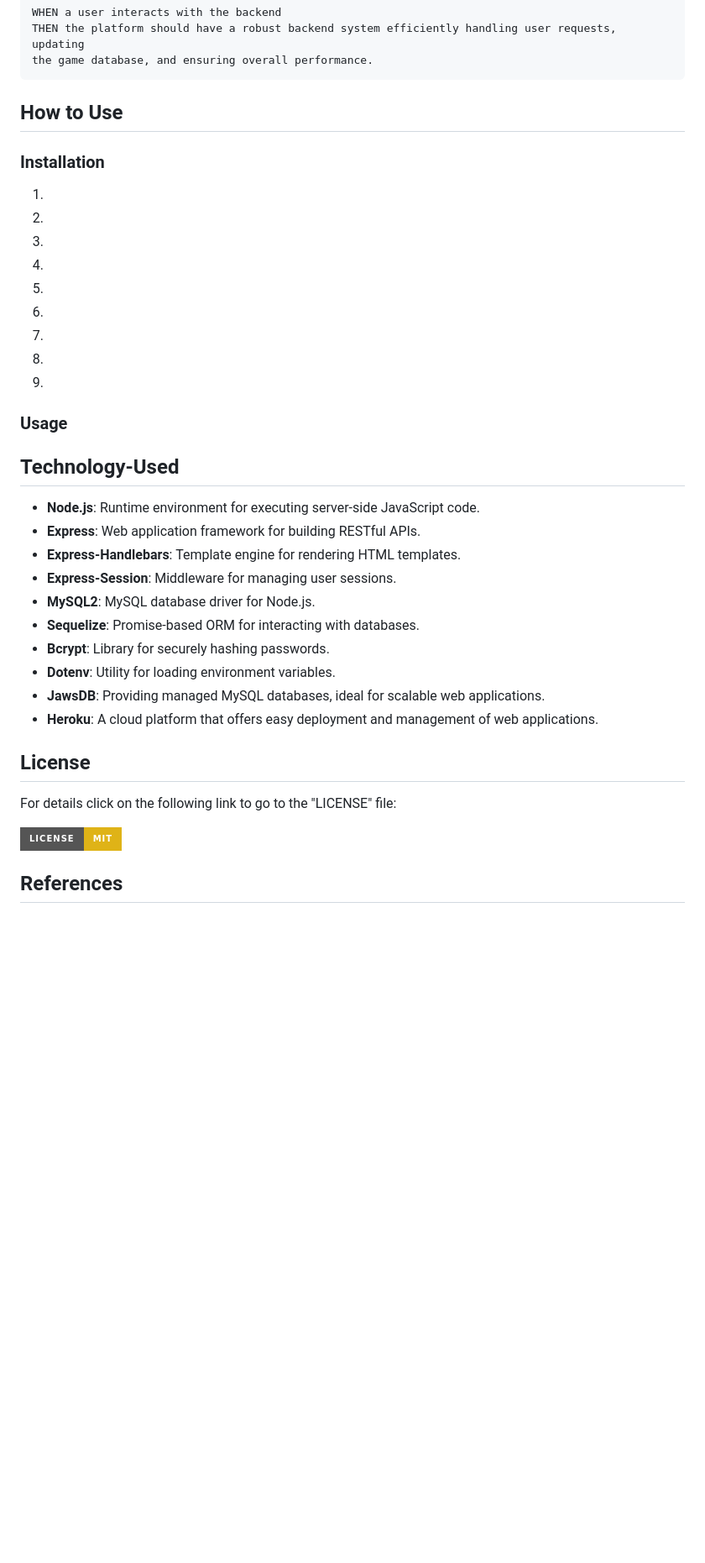
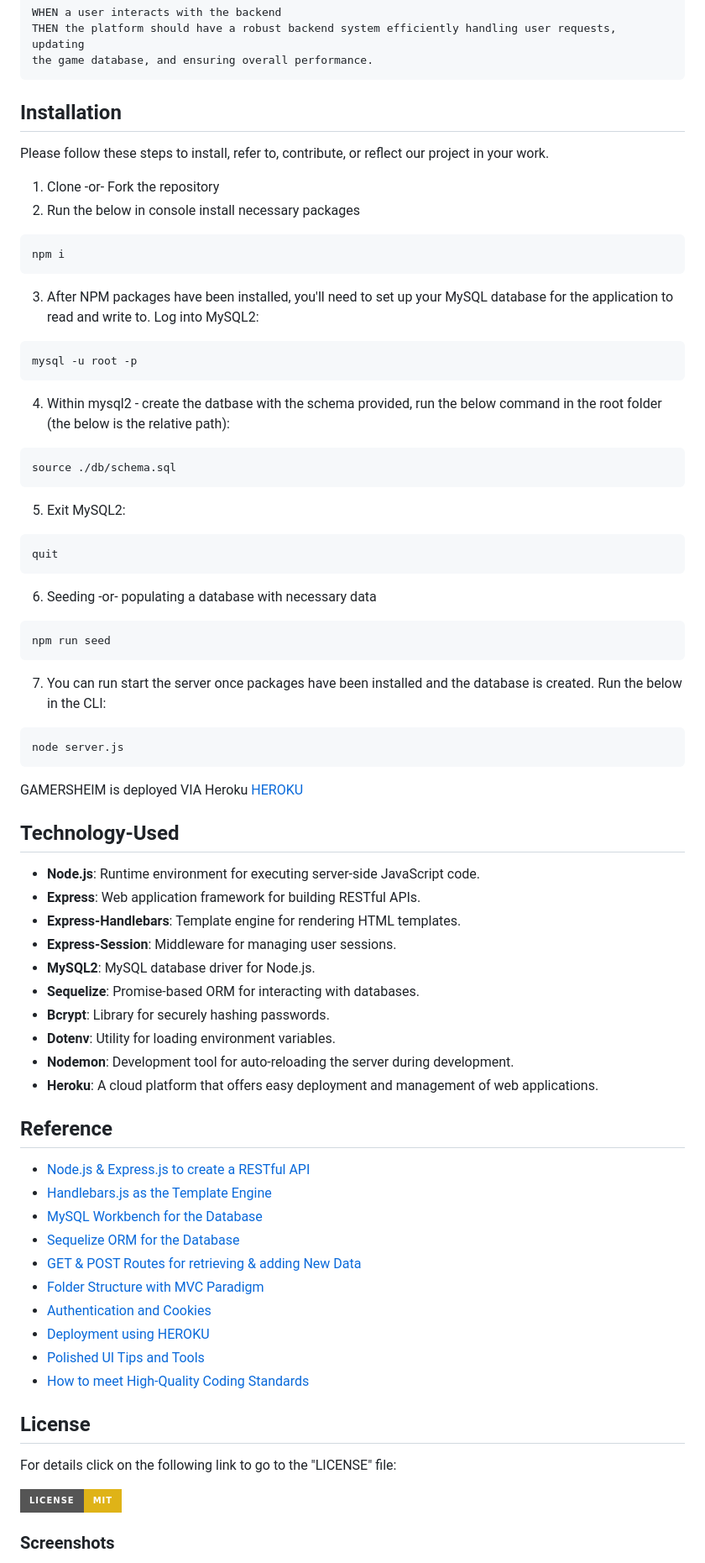
Before and after one commit to AllanYuen/Gamersheim-Interactive-Full-Stack-Project-, a Markdown page: README.md, the part around one of its changes. Shown at 84% size. Drawn GitHub-style; badges without logos; blank space fills up the shorter version.

````diff
--- a/README.md
+++ b/README.md
@@ -132,23 +129,39 @@ THEN the platform should have a robust backend system efficiently handling user
 the game database, and ensuring overall performance.
 ```
 
-## How to Use
+## Installation
 
+Please follow these steps to install, refer to, contribute, or reflect our project in your work.
 
-### Installation
+1. Clone -or- Fork the repository
+2. Run the below in console install necessary packages
 
-1.
-2.
-3.
-4.
-5.
-6.
-7.
-8.
-9.
+```
+npm i
+```
+3. After NPM packages have been installed, you'll need to set up your MySQL database for the application to read and write to. Log into MySQL2:
+```
+mysql -u root -p
+```
+4. Within mysql2 - create the datbase with the schema provided, run the below command in the root folder (the below is the relative path):
+```
+source ./db/schema.sql
+```
+5. Exit MySQL2:
+```
+quit
+```
+6. Seeding -or- populating a database with necessary data
+```
+npm run seed
+```
+7. You can run start the server once packages have been installed and the database is created. Run the below in the CLI:
+```
+node server.js
+```
 
-### Usage
-
+GAMERSHEIM is deployed VIA Heroku </div>
+<a href="https://polar-journey-77005-c598f31c0871.herokuapp.com/"> HEROKU </a>
 
 
 ## Technology-Used
@@ -161,8 +174,20 @@ the game database, and ensuring overall performance.
 - **Sequelize**: Promise-based ORM for interacting with databases.
 - **Bcrypt**: Library for securely hashing passwords.
 - **Dotenv**: Utility for loading environment variables.
-- **JawsDB**: Providing managed MySQL databases, ideal for scalable web applications.
+- **Nodemon**: Development tool for auto-reloading the server during development.
 - **Heroku**: A cloud platform that offers easy deployment and management of web applications.
+
+## Reference
+- [Node.js & Express.js to create a RESTful API](https://docs.github.com/en/rest?apiVersion=2022-11-28)
+- [Handlebars.js as the Template Engine](https://handlebarsjs.com/)
+- [MySQL Workbench for the Database](https://dev.mysql.com/doc/mysql-getting-started/en/)
+- [Sequelize ORM for the Database](https://sequelize.org/docs/v6/)
+- [GET & POST Routes for retrieving & adding New Data](https://expressjs.com/en/guide/using-middleware.html)
+- [Folder Structure with MVC Paradigm](https://docs.google.com/presentation/d/1RIA8VZVN4_JAaL0xSPf1GPc8b5dJlM5V43EVNEZ_kfA/edit#slide=id.g104b0cd1c59_0_2178)
+- [Authentication and Cookies](https://github.com/expressjs/session#cookie)
+- [Deployment using HEROKU](https://coding-boot-camp.github.io/full-stack/heroku/deploy-with-heroku-and-mysql)
+- [Polished UI Tips and Tools](https://guides.codepath.com/android/Polishing-a-UI-Tips-and-Tools)
+- [How to meet High-Quality Coding Standards](https://www.freecodecamp.org/news/how-to-write-clean-code/)
 
 ## License
 
@@ -171,5 +196,5 @@ For details click on the following link to go to the "LICENSE" file:
 [![License: MIT](https://img.shields.io/badge/License-MIT-yellow.svg?style=for-the-badge&logo=mit)](https://opensource.org/licenses/MIT)
 
 
-## References
+### Screenshots
 
````
Also changed, not shown: other parts of README.md (+72 -45 lines).
